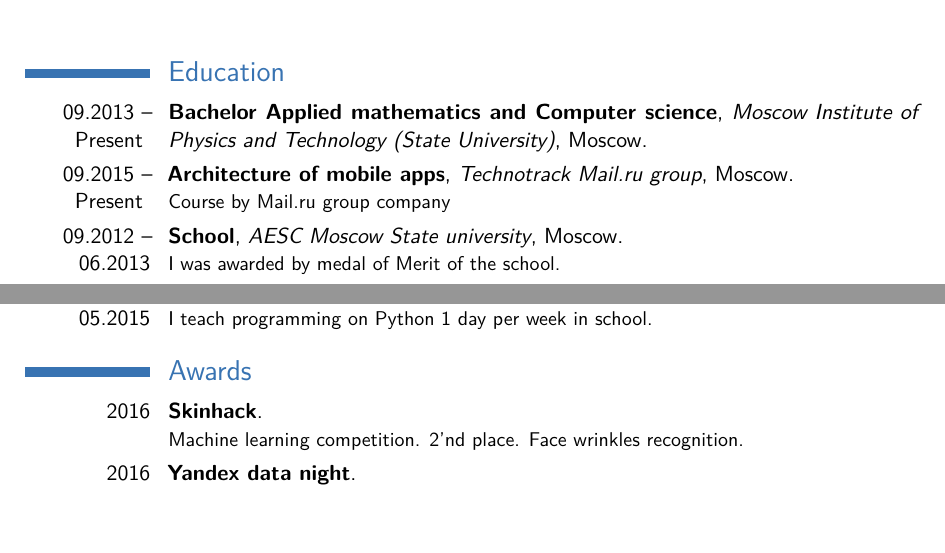
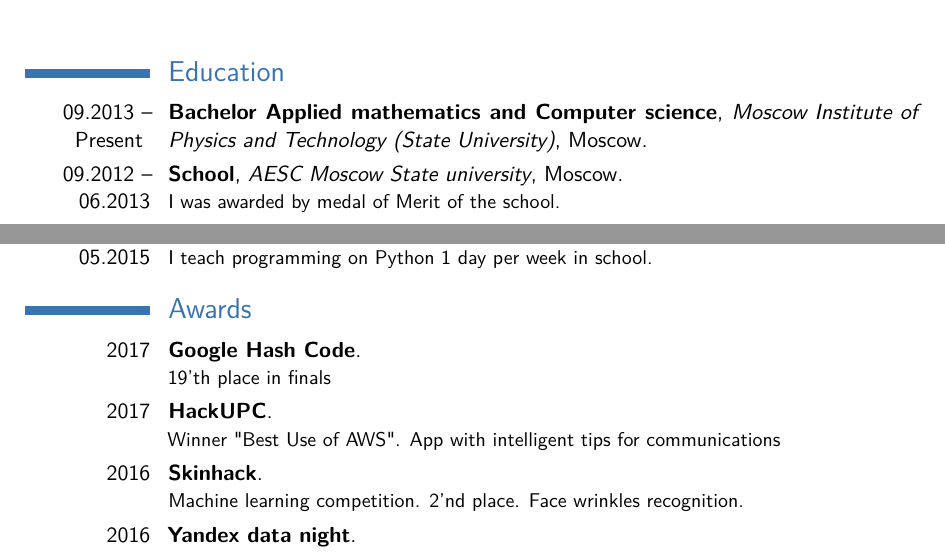
Before and after one commit to ryad0m/cv, a LaTeX CV (src/cv.tex): two parts of page 1 of 2, joined at a grey line, cut so that both start at the same text, the shorter picture padded with empty space. Compiled offline with pdfLaTeX.

Commit message:
Update cv.tex

```diff
--- a/src/cv.tex
+++ b/src/cv.tex
@@ -69,11 +69,7 @@
 
 \cventry{09.2013 -- Present }{Bachelor Applied mathematics and
 Computer science}{Moscow Institute of Physics and Technology (State University)}{Moscow}{}{}
-
-\cventry{09.2015 -- Present }{Architecture of mobile apps}{Technotrack Mail.ru group}{Moscow}{}{Course by Mail.ru group company}
-
 \cventry{09.2012 -- 06.2013}{School}{AESC Moscow State university}{Moscow}{}{I was awarded by medal of Merit of the school.}
-
 \cventry{09.2001 -- 06.2011}{School}{Samara Lyceum of Information technologies}{Samara}{}{}
 %----------------------------------------------------------------------------------------
 %	WORK EXPERIENCE SECTION
@@ -93,7 +89,8 @@ Computer science}{Moscow Institute of Physics and Technology (State University)}
 
 \section{Awards}
 
-
+\cventry{2017}{Google Hash Code}{}{}{}{19'th place in finals}
+\cventry{2017}{HackUPC}{}{}{}{\href{https://devpost.com/software/barney}{Winner "Best Use of AWS"}. App with intelligent tips for communications}
 \cventry{2016}{Skinhack}{}{}{}{Machine learning competition. 2'nd place. Face wrinkles recognition.}
 \cventry{2016}{Yandex data night}{}{}{}{Machine learning competition. 5'nd place. Taxi oredrs prediction.}
 \cventry{2013, 2014}{ACM ICPC}{}{}{}{I took part in quarterfinal in 2014. And I took part in semifinal in 2013.}
```
